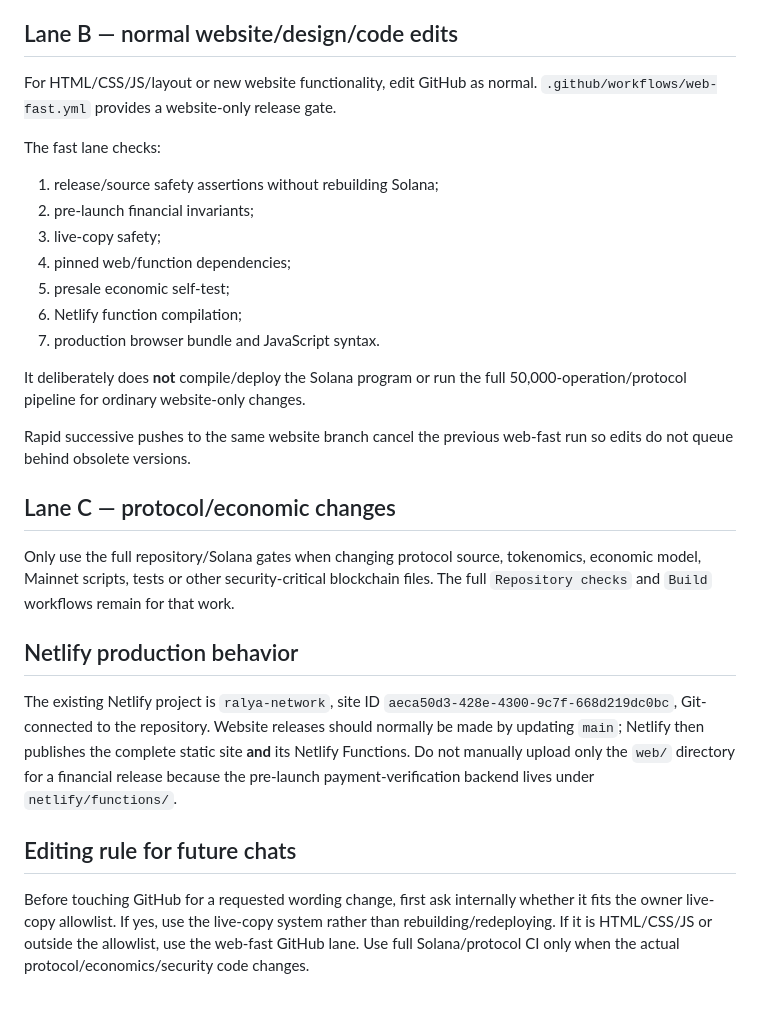
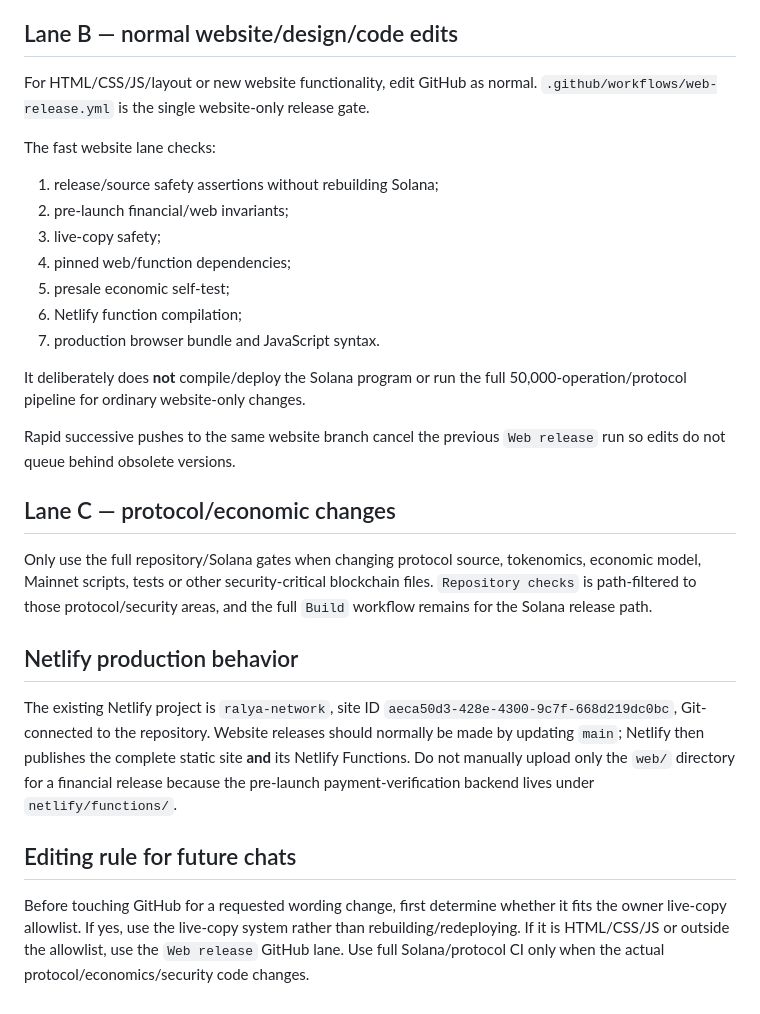
Before and after one commit to mandated86-stack/ralya-network, a Markdown page: docs/WEB_FAST_EDIT_SYSTEM.md, the part around the change. Rendered like a GitHub page.

Commit message:
Document consolidated fast website release lane

```diff
--- a/docs/WEB_FAST_EDIT_SYSTEM.md
+++ b/docs/WEB_FAST_EDIT_SYSTEM.md
@@ -32,12 +32,12 @@ Current approved live-copy fields cover the major public section headings and in
 
 ## Lane B — normal website/design/code edits
 
-For HTML/CSS/JS/layout or new website functionality, edit GitHub as normal. `.github/workflows/web-fast.yml` provides a website-only release gate.
+For HTML/CSS/JS/layout or new website functionality, edit GitHub as normal. `.github/workflows/web-release.yml` is the single website-only release gate.
 
-The fast lane checks:
+The fast website lane checks:
 
 1. release/source safety assertions without rebuilding Solana;
-2. pre-launch financial invariants;
+2. pre-launch financial/web invariants;
 3. live-copy safety;
 4. pinned web/function dependencies;
 5. presale economic self-test;
@@ -46,11 +46,11 @@ The fast lane checks:
 
 It deliberately does **not** compile/deploy the Solana program or run the full 50,000-operation/protocol pipeline for ordinary website-only changes.
 
-Rapid successive pushes to the same website branch cancel the previous web-fast run so edits do not queue behind obsolete versions.
+Rapid successive pushes to the same website branch cancel the previous `Web release` run so edits do not queue behind obsolete versions.
 
 ## Lane C — protocol/economic changes
 
-Only use the full repository/Solana gates when changing protocol source, tokenomics, economic model, Mainnet scripts, tests or other security-critical blockchain files. The full `Repository checks` and `Build` workflows remain for that work.
+Only use the full repository/Solana gates when changing protocol source, tokenomics, economic model, Mainnet scripts, tests or other security-critical blockchain files. `Repository checks` is path-filtered to those protocol/security areas, and the full `Build` workflow remains for the Solana release path.
 
 ## Netlify production behavior
 
@@ -58,4 +58,4 @@ The existing Netlify project is `ralya-network`, site ID `aeca50d3-428e-4300-9c7
 
 ## Editing rule for future chats
 
-Before touching GitHub for a requested wording change, first ask internally whether it fits the owner live-copy allowlist. If yes, use the live-copy system rather than rebuilding/redeploying. If it is HTML/CSS/JS or outside the allowlist, use the web-fast GitHub lane. Use full Solana/protocol CI only when the actual protocol/economics/security code changes.
+Before touching GitHub for a requested wording change, first determine whether it fits the owner live-copy allowlist. If yes, use the live-copy system rather than rebuilding/redeploying. If it is HTML/CSS/JS or outside the allowlist, use the `Web release` GitHub lane. Use full Solana/protocol CI only when the actual protocol/economics/security code changes.
```
